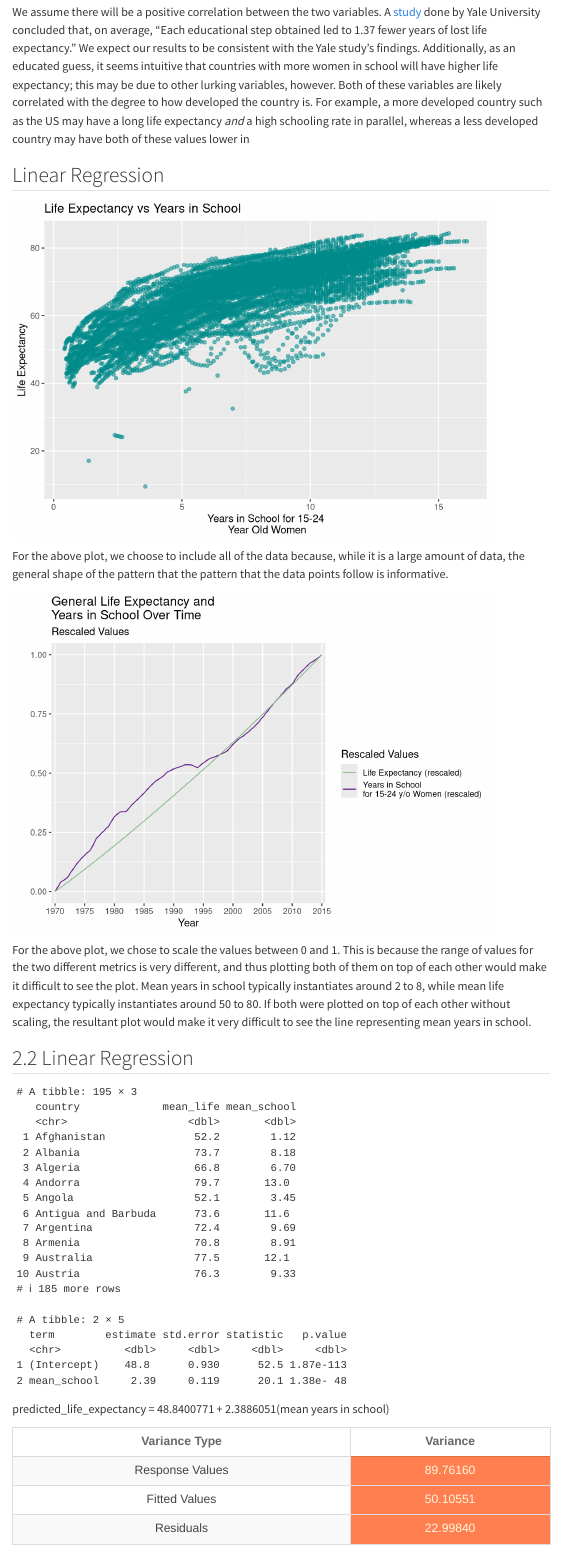
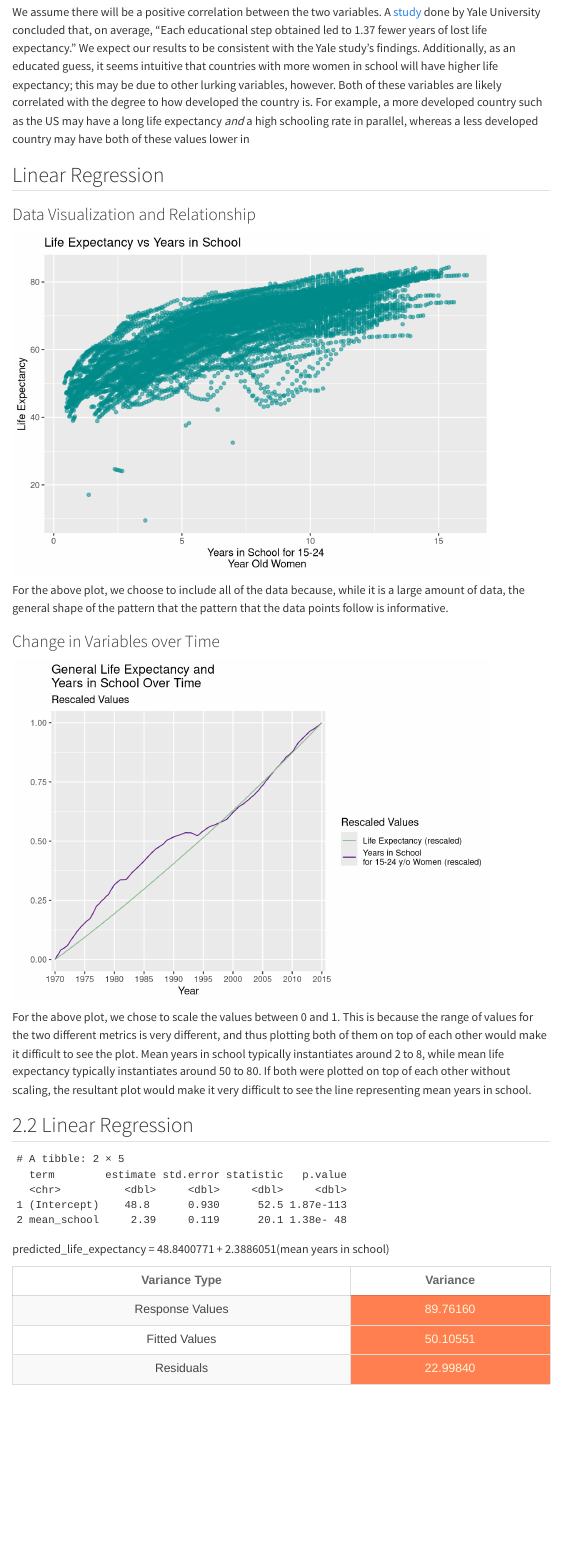
Before and after one commit to Zweinfeld001/STAT331project, a Quarto document (Gapminder.qmd): the page in a window 1100 px wide, from 830 px down. Rendered offline with R 4.5, knitr and Pandoc in place of Quarto, with nearby package versions; menus at the side of the page are left out.

Commit message:
Rendered file

````diff
--- a/Gapminder.qmd
+++ b/Gapminder.qmd
@@ -68,9 +68,9 @@ We assume there will be a positive correlation between the two variables. A [stu
 
 ## Linear Regression
 
+### Data Visualization and Relationship
+
 ```{r}
-# 2.1 DATA VISUALIZATION
-# 1
 
 relationship_plot <- joined_data |>
   ggplot(aes(x= years_in_school, y = life_expectancy, alpha = 0.15)) +
@@ -81,6 +81,8 @@ relationship_plot
 ```
 
 For the above plot, we choose to include all of the data because, while it is a large amount of data, the general shape of the pattern that the pattern that the data points follow is informative.
+
+### Change in Variables over Time
 
 ```{r}
 
@@ -111,22 +113,20 @@ For the above plot, we chose to scale the values between 0 and 1. This is becaus
 ## 2.2 Linear Regression
 
 ```{r}
-#finding the average life expectancy and years in school across each country from 1970 to 2015
+# finding the average life expectancy and years in school across each country from 1970 to 2015
 lin_data <- joined_data |>
   group_by(country) |>
   summarize(mean_life = mean(life_expectancy),
             mean_school = mean(years_in_school, na.rm = TRUE))
-lin_data
 
-#linear model with mean_school as the explanatory variable and mean_life as the response variable
+# linear model with mean_school as the explanatory variable and mean_life as the response variable
 model <- lm(mean_life ~ mean_school, data = lin_data)
-
-#estimated regression equation
-broom::tidy(model)
 
 intercept <- coef(model)[1]
 slope <- coef(model)[2]
 
+# estimated regression equation
+broom::tidy(model)
 ```
 
 predicted_life_expectancy = `r intercept` + `r slope`(mean years in school)
````
Also changed, not shown: Gapminder.html.
